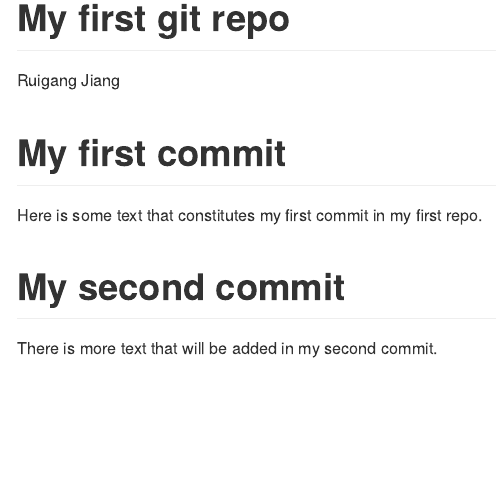
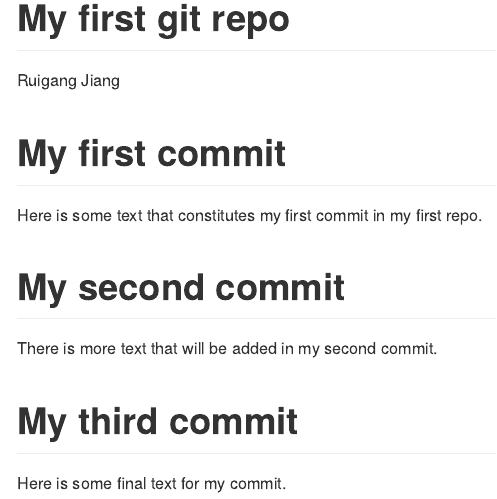
Before and after one commit to mihotelk/info550-test-repo, an R Markdown document (README.Rmd): the page in a window 1100 px wide, from its top. Rendered offline with R 4.5, knitr and Pandoc, with nearby package versions.

Commit message:
add another section to the README

```diff
--- a/README.Rmd
+++ b/README.Rmd
@@ -11,3 +11,7 @@ Here is some text that constitutes my first commit in my first repo.
 # My second commit
 
 There is more text that will be added in my second commit.
+
+# My third commit
+
+Here is some final text for my commit.
```
